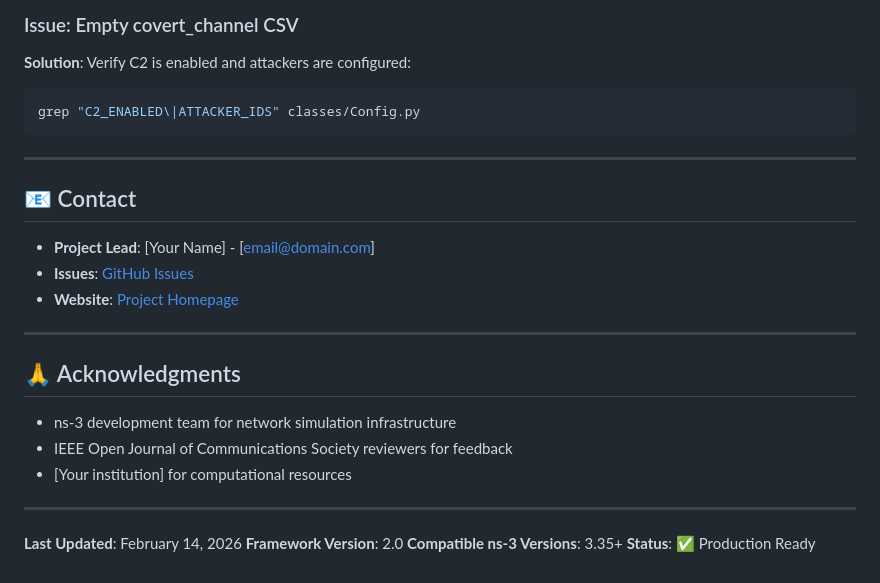
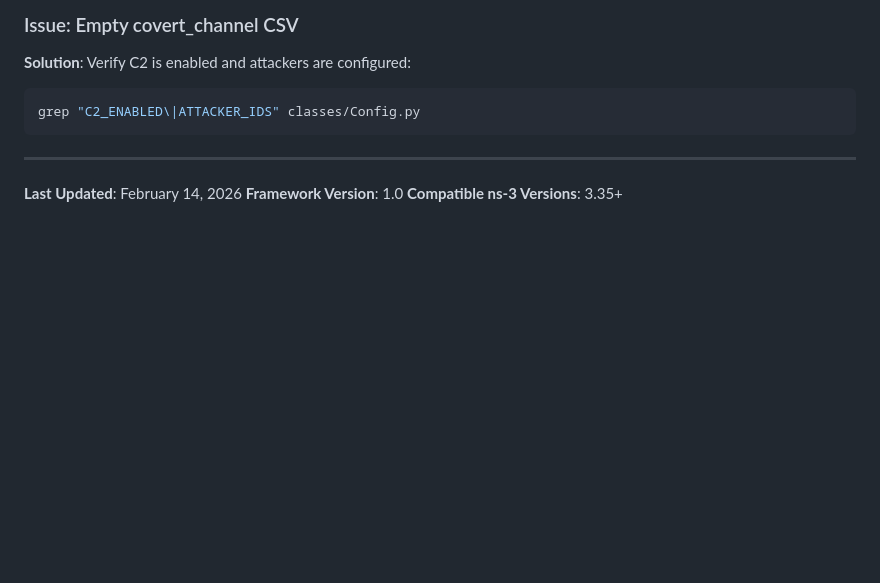
Before and after one commit to rouaamohd/fire-c2-framework, a Markdown page: README.md, the part around one of its changes. Drawn GitHub-style; blank space fills up the shorter version.

```diff
--- a/README.md
+++ b/README.md
@@ -416,23 +355,6 @@ grep "C2_ENABLED\|ATTACKER_IDS" classes/Config.py
 
 ---
 
-## 📧 Contact
-
-- **Project Lead**: [Your Name] - [email@domain.com]
-- **Issues**: [GitHub Issues](https://github.com/YOUR_ORG/fire-c2/issues)
-- **Website**: [Project Homepage](https://your-website.com)
-
----
-
-## 🙏 Acknowledgments
-
-- ns-3 development team for network simulation infrastructure
-- IEEE Open Journal of Communications Society reviewers for feedback
-- [Your institution] for computational resources
-
----
-
 **Last Updated**: February 14, 2026
-**Framework Version**: 2.0
+**Framework Version**: 1.0
 **Compatible ns-3 Versions**: 3.35+
-**Status**: ✅ Production Ready
```
Also changed, not shown: other parts of README.md (+0 -61 lines).
